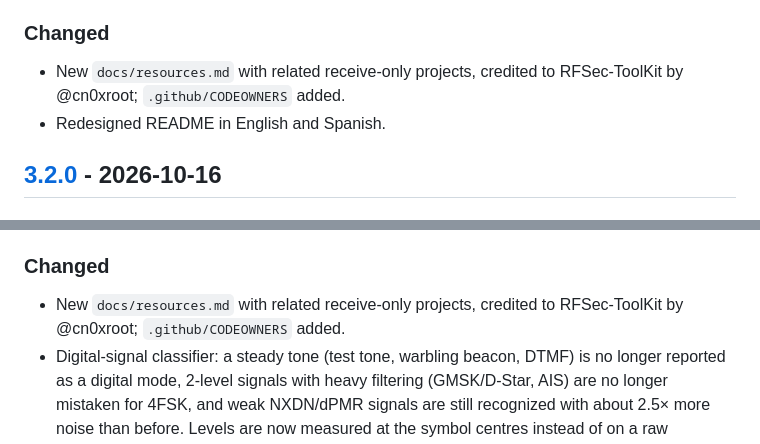
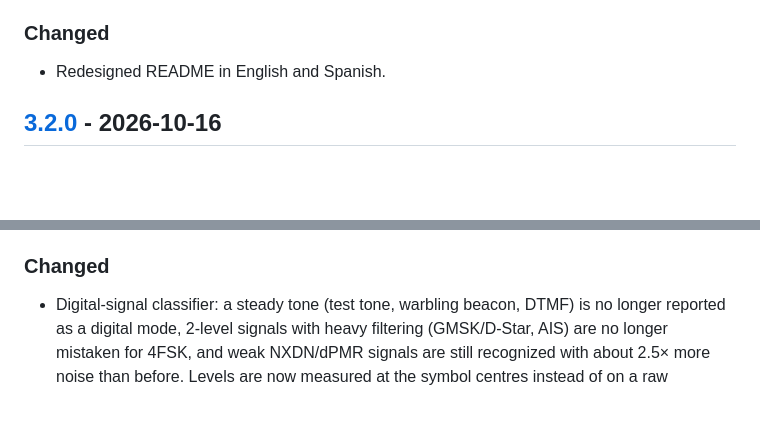
Before and after one commit to romartak/sdrkit, a Markdown page: CHANGELOG.md, 2 parts joined by grey strips. GitHub-like rendering; blank space fills up the shorter version.

Commit message:
CHANGELOG: keep the note only under Unreleased

```diff
--- a/CHANGELOG.md
+++ b/CHANGELOG.md
@@ -25,7 +25,6 @@ Update an installed kit with `sudo sdrkit update`.
 - `sdrkit backup` / `sdrkit restore`: save and recover your settings and memories (recordings excluded); restore refuses archives with paths outside SDR-Kit.
 
 ### Changed
-- New `docs/resources.md` with related receive-only projects, credited to RFSec-ToolKit by @cn0xroot; `.github/CODEOWNERS` added.
 - Redesigned README in English and Spanish.
 
 ## [3.2.0] - 2026-10-16
@@ -56,7 +55,6 @@ Update an installed kit with `sudo sdrkit update`.
 - The railway AAR service has 91 channels, not 97.
 
 ### Changed
-- New `docs/resources.md` with related receive-only projects, credited to RFSec-ToolKit by @cn0xroot; `.github/CODEOWNERS` added.
 - Digital-signal classifier: a steady tone (test tone, warbling beacon, DTMF) is no longer reported as a
   digital mode, 2-level signals with heavy filtering (GMSK/D-Star, AIS) are no longer mistaken for 4FSK, and
   weak NXDN/dPMR signals are still recognized with about 2.5× more noise than before. Levels are now measured at
```
